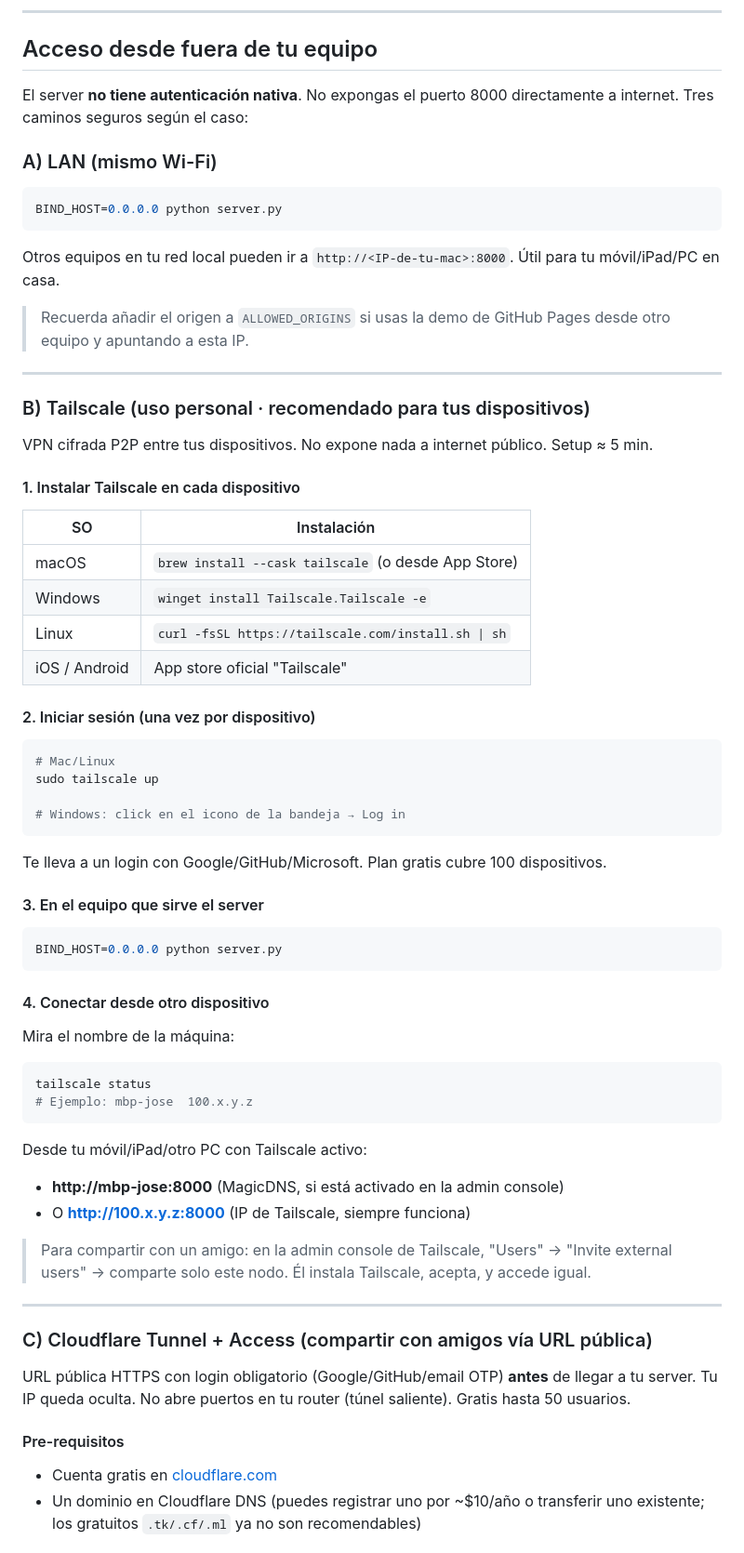
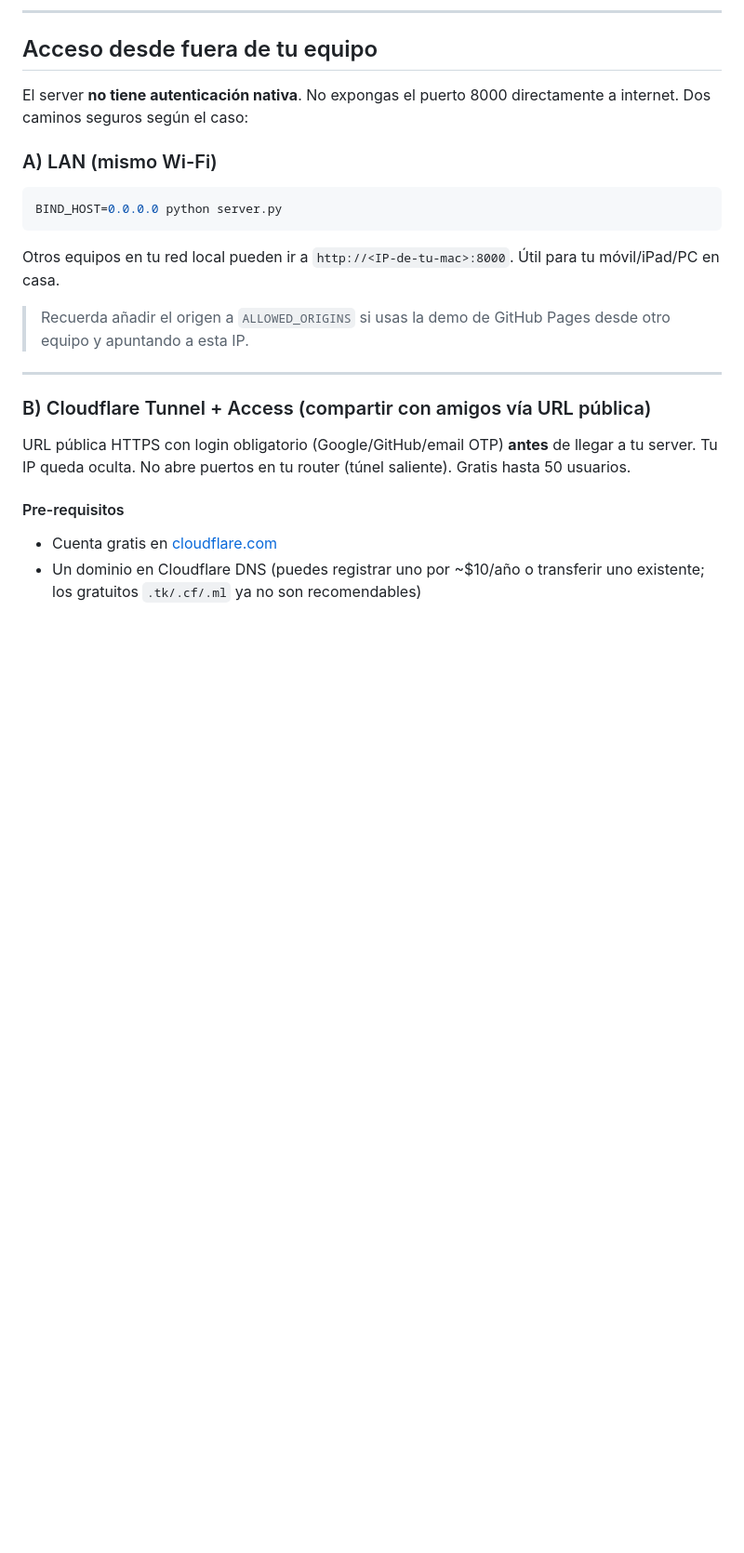
Before and after one commit to josecl/voice-to-text-cyberpunk, a Markdown page: README.md, the part around one of its changes. Shown at 93% size. GitHub-like rendering; blank space fills up the shorter version.

Commit message:
docs: remove Tailscale, keep only Cloudflare Tunnel
Tailscale didn't work as expected in practice; Cloudflare Tunnel +
Access covers the personal + friends use case cleanly. Simpler docs:

- Drop the entire "B) Tailscale" section (install, login, MagicDNS)
- Renumber Cloudflare Tunnel + Access from C) to B)
- Update "Tres caminos" -> "Dos caminos"
- Drop the LAN / Tailscale mention in the BIND_HOST env var row

````diff
--- a/README.md
+++ b/README.md
@@ -243,7 +243,7 @@ Unit en `~/.config/systemd/user/voicetotext.service` con `ExecStart=/ruta/.venv/
 
 ## Acceso desde fuera de tu equipo
 
-El server **no tiene autenticación nativa**. No expongas el puerto 8000 directamente a internet. Tres caminos seguros según el caso:
+El server **no tiene autenticación nativa**. No expongas el puerto 8000 directamente a internet. Dos caminos seguros según el caso:
 
 ### A) LAN (mismo Wi-Fi)
 
@@ -257,53 +257,7 @@ Otros equipos en tu red local pueden ir a `http://<IP-de-tu-mac>:8000`. Útil pa
 
 ---
 
-### B) Tailscale (uso personal · recomendado para tus dispositivos)
-
-VPN cifrada P2P entre tus dispositivos. No expone nada a internet público. Setup ≈ 5 min.
-
-#### 1. Instalar Tailscale en cada dispositivo
-
-| SO | Instalación |
-|---|---|
-| macOS | `brew install --cask tailscale` (o desde App Store) |
-| Windows | `winget install Tailscale.Tailscale -e` |
-| Linux | `curl -fsSL https://tailscale.com/install.sh \| sh` |
-| iOS / Android | App store oficial "Tailscale" |
-
-#### 2. Iniciar sesión (una vez por dispositivo)
-
-```bash
-# Mac/Linux
-sudo tailscale up
-
-# Windows: click en el icono de la bandeja → Log in
-```
-
-Te lleva a un login con Google/GitHub/Microsoft. Plan gratis cubre 100 dispositivos.
-
-#### 3. En el equipo que sirve el server
-
-```bash
-BIND_HOST=0.0.0.0 python server.py
-```
-
-#### 4. Conectar desde otro dispositivo
-
-Mira el nombre de la máquina:
-```bash
-tailscale status
-# Ejemplo: mbp-jose  100.x.y.z
-```
-
-Desde tu móvil/iPad/otro PC con Tailscale activo:
-- **http://mbp-jose:8000** (MagicDNS, si está activado en la admin console)
-- O **http://100.x.y.z:8000** (IP de Tailscale, siempre funciona)
-
-> Para compartir con un amigo: en la admin console de Tailscale, "Users" → "Invite external users" → comparte solo este nodo. Él instala Tailscale, acepta, y accede igual.
-
----
-
-### C) Cloudflare Tunnel + Access (compartir con amigos vía URL pública)
+### B) Cloudflare Tunnel + Access (compartir con amigos vía URL pública)
 
 URL pública HTTPS con login obligatorio (Google/GitHub/email OTP) **antes** de llegar a tu server. Tu IP queda oculta. No abre puertos en tu router (túnel saliente). Gratis hasta 50 usuarios.
 
````
Also changed, not shown: other parts of README.md (+1 -1 lines).
